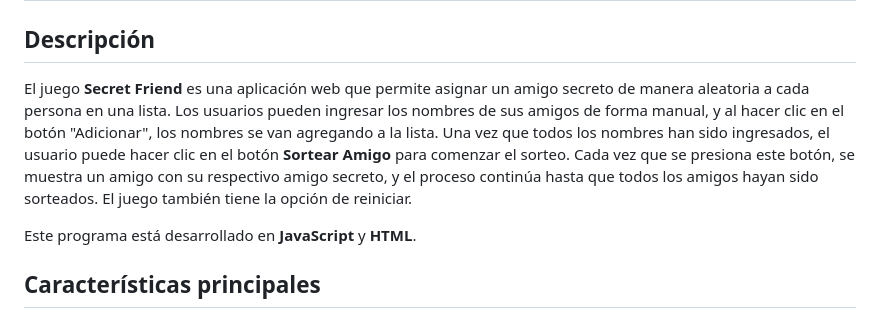
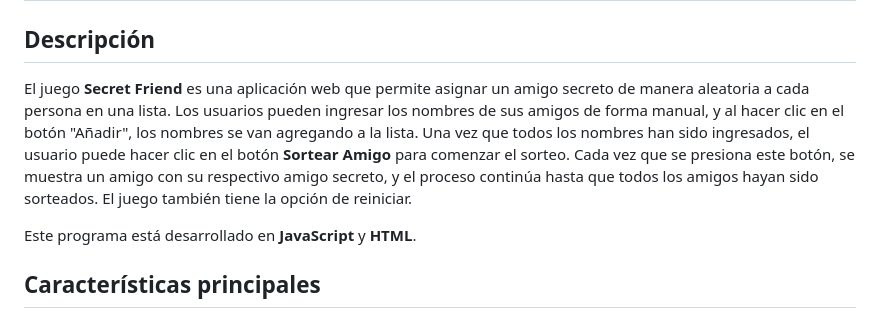
Before and after one commit to mafer2871/secretfriend, a Markdown page: README.md, the part around the change. Drawn GitHub-style.

```diff
--- a/README.md
+++ b/README.md
@@ -3,7 +3,7 @@
 
 ## Descripción
 
-El juego **Secret Friend** es una aplicación web que permite asignar un amigo secreto de manera aleatoria a cada persona en una lista. Los usuarios pueden ingresar los nombres de sus amigos de forma manual, y al hacer clic en el botón "Adicionar", los nombres se van agregando a la lista. Una vez que todos los nombres han sido ingresados, el usuario puede hacer clic en el botón **Sortear Amigo** para comenzar el sorteo. Cada vez que se presiona este botón, se muestra un amigo con su respectivo amigo secreto, y el proceso continúa hasta que todos los amigos hayan sido sorteados. El juego también tiene la opción de reiniciar.
+El juego **Secret Friend** es una aplicación web que permite asignar un amigo secreto de manera aleatoria a cada persona en una lista. Los usuarios pueden ingresar los nombres de sus amigos de forma manual, y al hacer clic en el botón "Añadir", los nombres se van agregando a la lista. Una vez que todos los nombres han sido ingresados, el usuario puede hacer clic en el botón **Sortear Amigo** para comenzar el sorteo. Cada vez que se presiona este botón, se muestra un amigo con su respectivo amigo secreto, y el proceso continúa hasta que todos los amigos hayan sido sorteados. El juego también tiene la opción de reiniciar.
 
 Este programa está desarrollado en **JavaScript** y **HTML**.
 
```
